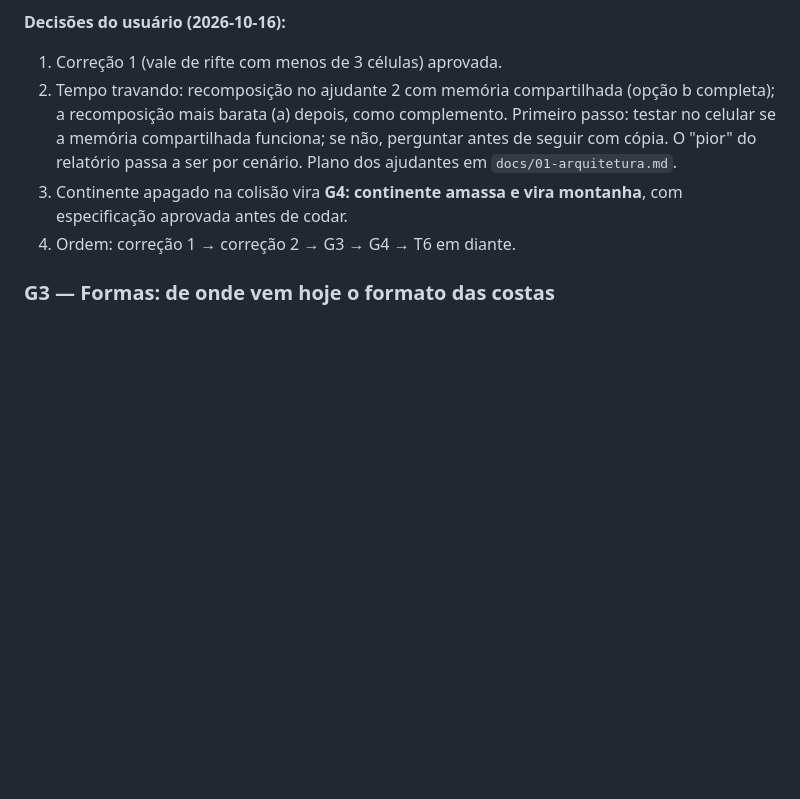
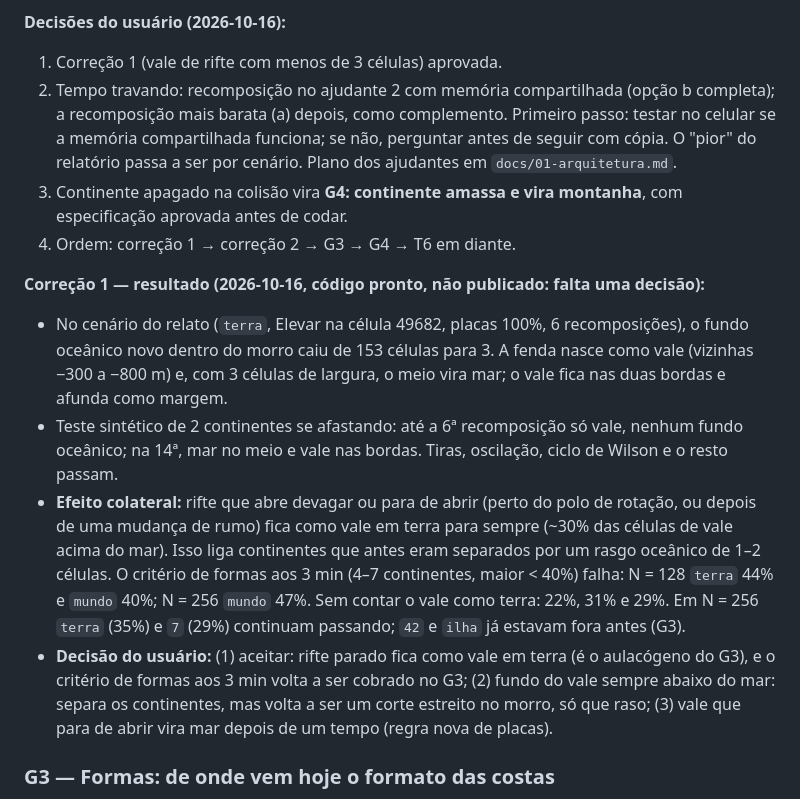
Before and after one commit to Berzeruska/sandbox-mundo, a Markdown page: docs/M2-especificacao.md, the part around the change. Rendered like a GitHub page; blank space fills up the shorter version.

Commit message:
docs(geologia): correção 1 pronta, parada numa decisão — rifte parado liga continentes
Co-Authored-By: Claude Opus 5.5 <noreply@anthropic.com>

```diff
--- a/docs/M2-especificacao.md
+++ b/docs/M2-especificacao.md
@@ -552,6 +552,23 @@ continua escura com tudo pausado (é crosta na simulação, não efeito de desen
    aprovada antes de codar.
 4. Ordem: correção 1 → correção 2 → G3 → G4 → T6 em diante.
 
+**Correção 1 — resultado (2026-10-16, código pronto, não publicado: falta uma decisão):**
+- No cenário do relato (`terra`, Elevar na célula 49682, placas 100%, 6 recomposições), o fundo oceânico
+  novo dentro do morro caiu de 153 células para 3. A fenda nasce como vale (vizinhas −300 a −800 m) e,
+  com 3 células de largura, o meio vira mar; o vale fica nas duas bordas e afunda como margem.
+- Teste sintético de 2 continentes se afastando: até a 6ª recomposição só vale, nenhum fundo oceânico;
+  na 14ª, mar no meio e vale nas bordas. Tiras, oscilação, ciclo de Wilson e o resto passam.
+- **Efeito colateral:** rifte que abre devagar ou para de abrir (perto do polo de rotação, ou depois de
+  uma mudança de rumo) fica como vale em terra para sempre (~30% das células de vale acima do mar). Isso
+  liga continentes que antes eram separados por um rasgo oceânico de 1–2 células. O critério de formas
+  aos 3 min (4–7 continentes, maior < 40%) falha: N = 128 `terra` 44% e `mundo` 40%; N = 256 `mundo` 47%.
+  Sem contar o vale como terra: 22%, 31% e 29%. Em N = 256 `terra` (35%) e `7` (29%) continuam passando;
+  `42` e `ilha` já estavam fora antes (G3).
+- **Decisão do usuário:** (1) aceitar: rifte parado fica como vale em terra (é o aulacógeno do G3), e o
+  critério de formas aos 3 min volta a ser cobrado no G3; (2) fundo do vale sempre abaixo do mar: separa
+  os continentes, mas volta a ser um corte estreito no morro, só que raso; (3) vale que para de abrir vira
+  mar depois de um tempo (regra nova de placas).
+
 ### G3 — Formas: de onde vem hoje o formato das costas
 1. **Costa da Pangeia inicial:** vem da geração v2. São lobos em volta de um centro, borda deformada
    por ruído, ruído fractal, 2 a 4 bacias internas e ruído fino só na faixa da costa.
```
Also changed, not shown: docs/estado-atual.md (+4 -2 lines).
